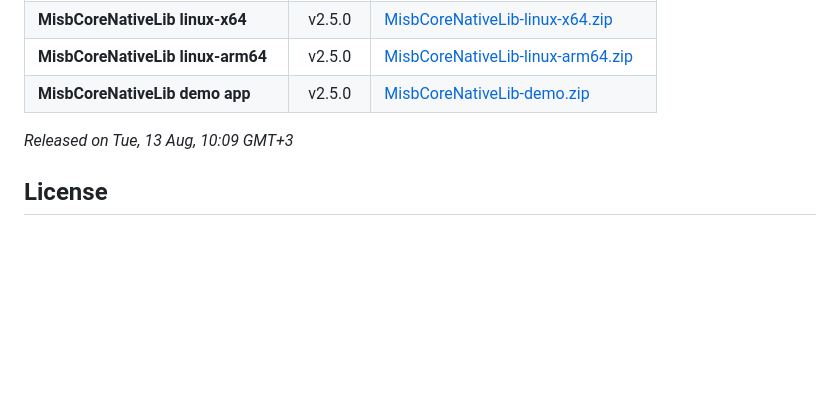
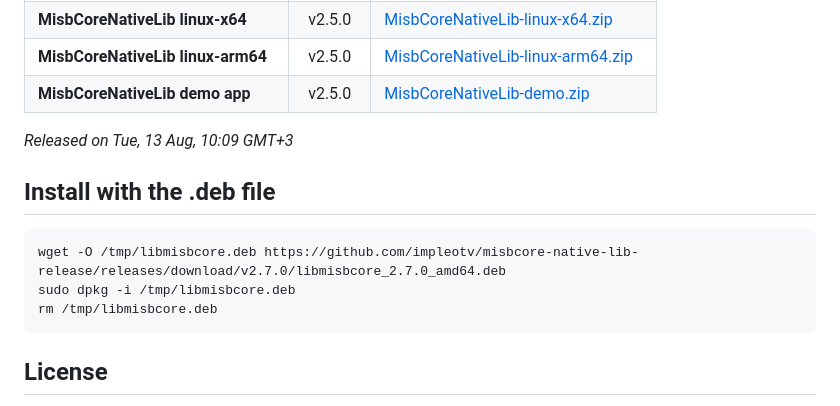
Before and after one commit to impleotv/misbcore-native-lib-release, a Markdown page: README.md, the part around the change. GitHub-like rendering; blank space fills up the shorter version.

````diff
--- a/README.md
+++ b/README.md
@@ -34,6 +34,15 @@ OS: Windows x64 / Linux (x64, arm64).
 
 *Released on Tue, 13 Aug, 10:09 GMT+3*
 
+## Install with the .deb file
+
+```
+wget -O /tmp/libmisbcore.deb https://github.com/impleotv/misbcore-native-lib-release/releases/download/v2.7.0/libmisbcore_2.7.0_amd64.deb
+sudo dpkg -i /tmp/libmisbcore.deb
+rm /tmp/libmisbcore.deb
+```
+
+
 ## License
 
 **MisbCoreNative Lib** is a node-locked software. In order to get the license, please install it and fill out an [online form](https://docs.google.com/forms/d/e/1FAIpQLSd_XW6bDsFce1G1cpds4gMQNlwNax0CvkWzcMbscxZ5rLaIbA/viewform), providing the ***Node Info*** string (IMPORTANT!!!) for the target machine.
````
